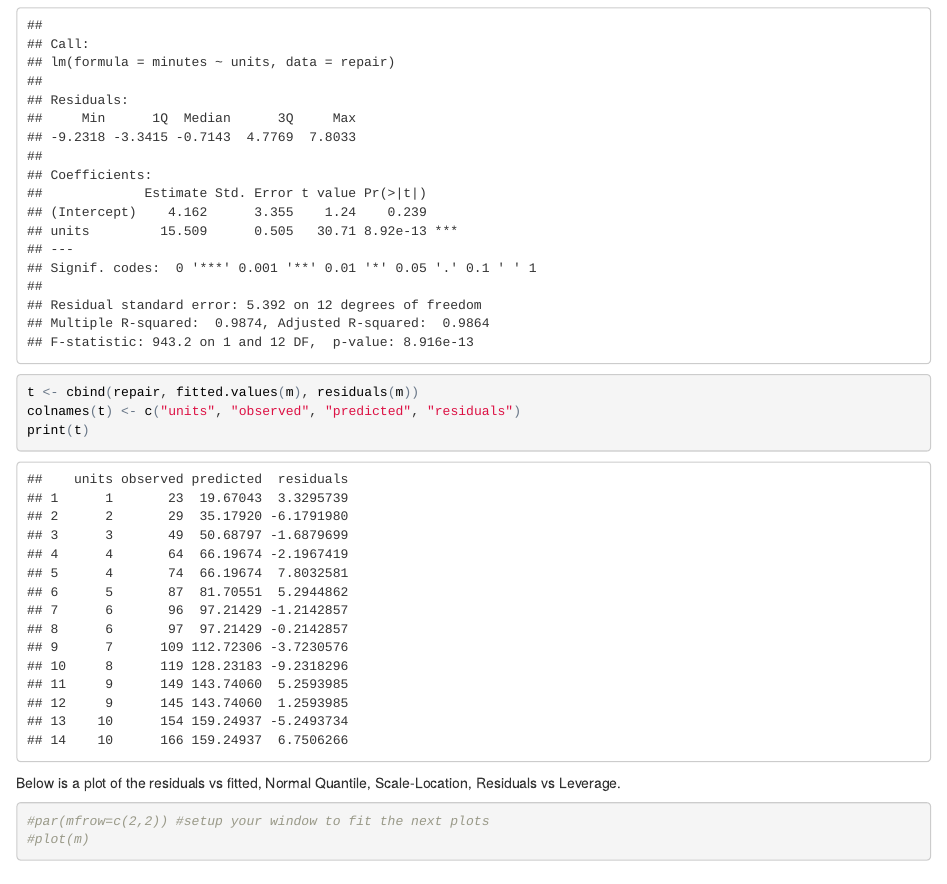
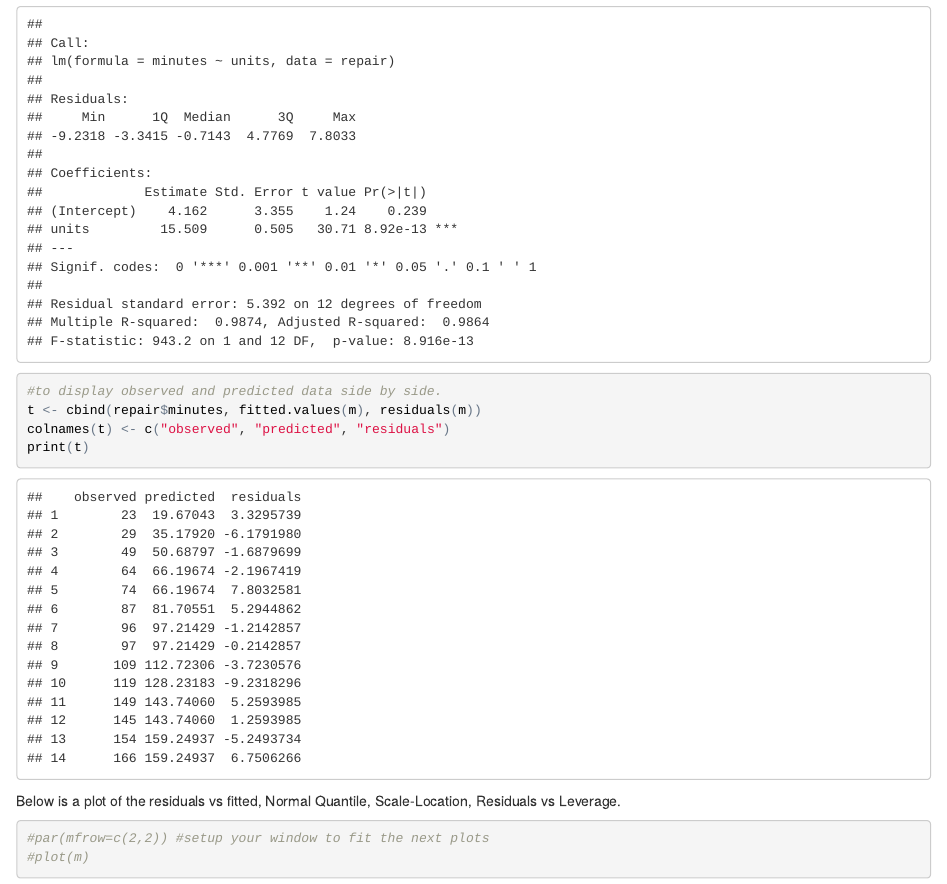
Before and after one commit to ppkn/MATH3710, an R Markdown document (repairs/repair.RMD): the page in a window 1100 px wide, from 1450 px down before the commit and from 1610 px down after it, so that both start at the same text. The pictures show the output file repairs/repair.html that the author committed with the source, opened offline.

Commit message:
synching changes

````diff
--- a/repairs/repair.RMD
+++ b/repairs/repair.RMD
@@ -5,6 +5,7 @@ date: "December 15, 2015"
 output:
   html_document:
     keep_md: yes
+  pdf_document: default
 ---
 
 ```{r, echo = FALSE, message = FALSE}
@@ -58,8 +59,9 @@ summary(m) #summary of linear model
 
 
 ```{r}
-t <- cbind(repair, fitted.values(m), residuals(m))
-colnames(t) <- c("units", "observed", "predicted", "residuals")
+#to display observed and predicted data side by side.
+t <- cbind(repair$minutes, fitted.values(m), residuals(m))
+colnames(t) <- c("observed", "predicted", "residuals")
 print(t)
 ```
 
````
Also changed, not shown: repairs/repair.html, repairs/repair.md, repairs/repair_files/figure-html/unnamed-chunk-2-1.png (deleted), repairs/repair_files/figure-html/unnamed-chunk-2-2.png (deleted), repairs/repair_files/figure-html/unnamed-chunk-3-1.png (deleted), repairs/repair_files/figure-html/unnamed-chunk-5-1.png (deleted), repairs/repair_files/figure-html/unnamed-chunk-6-1.png (deleted), repairs/repair.RMD (2 more changed lines).
